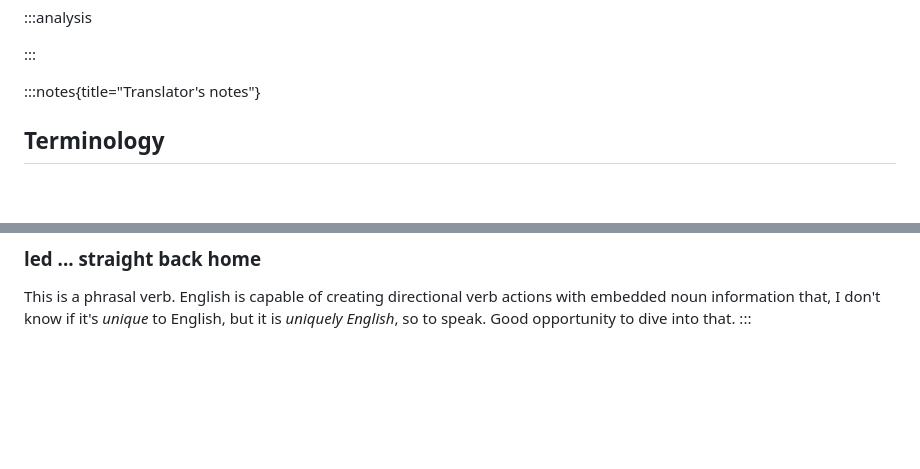
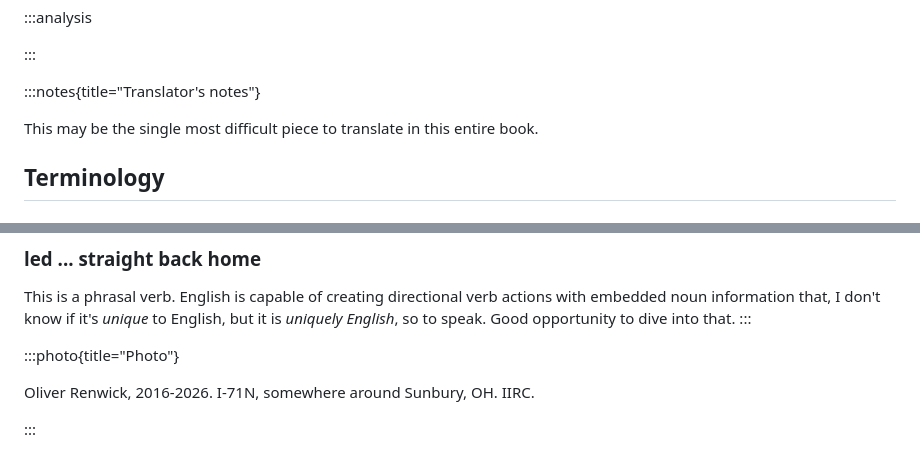
Before and after one commit to mapachurro/border-songs, a Markdown page: binder/01-reach-the-pass/08-return-of-the-grievous-angel.md, 2 parts joined by grey strips. Drawn GitHub-style; blank space fills up the shorter version.

Commit message:
add photo credits and comment currently in main

```diff
--- a/binder/01-reach-the-pass/08-return-of-the-grievous-angel.md
+++ b/binder/01-reach-the-pass/08-return-of-the-grievous-angel.md
@@ -79,6 +79,9 @@ And they all led me straight back home to you
 
 
 :::notes{title="Translator's notes"}
+
+This may be the single most difficult piece to translate in this entire book.
+
 ## Terminology
 
 ### scratch my itch
@@ -132,3 +135,9 @@ Road sign on I-10 west: `Desert Cities`
 ### led ... straight back home
 This is a phrasal verb. English is capable of creating directional verb actions with embedded noun information that, I don't know if it's *unique* to English, but it is *uniquely English*, so to speak. Good opportunity to dive into that.
 :::
+
+:::photo{title="Photo"}
+
+Oliver Renwick, 2016-2026. I-71N, somewhere around Sunbury, OH. IIRC.
+
+:::
```
